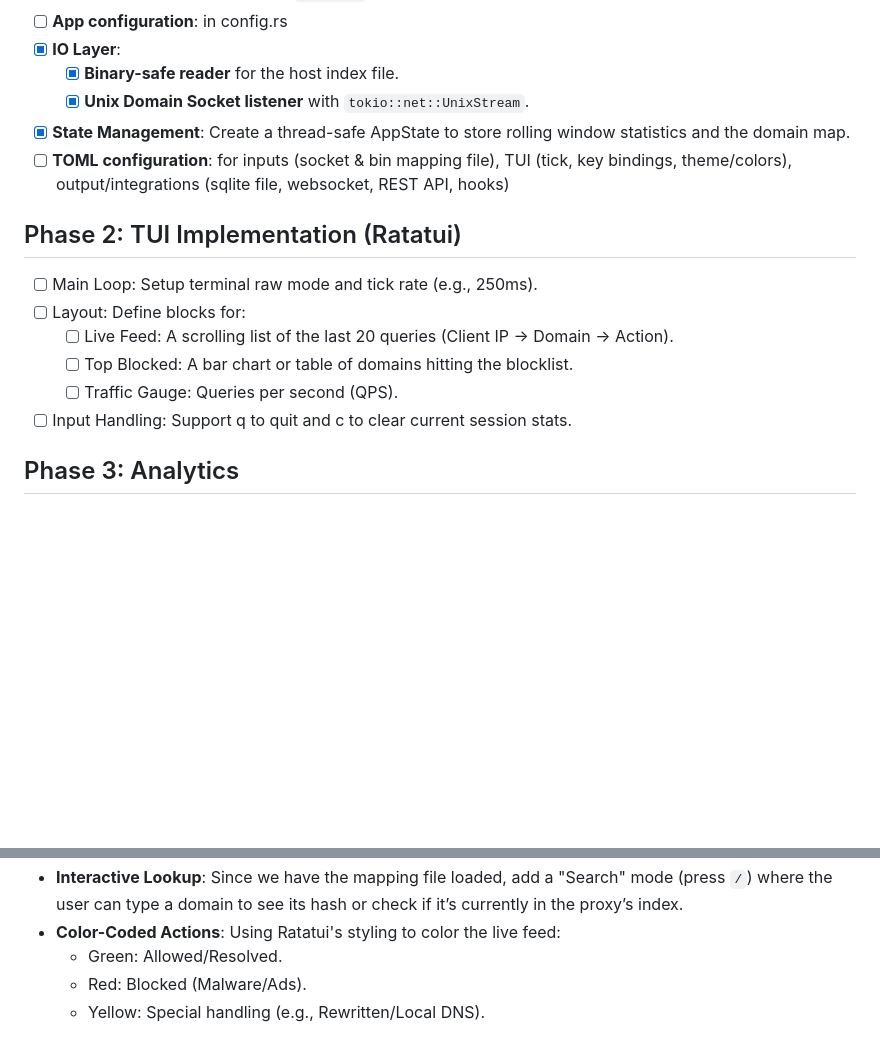
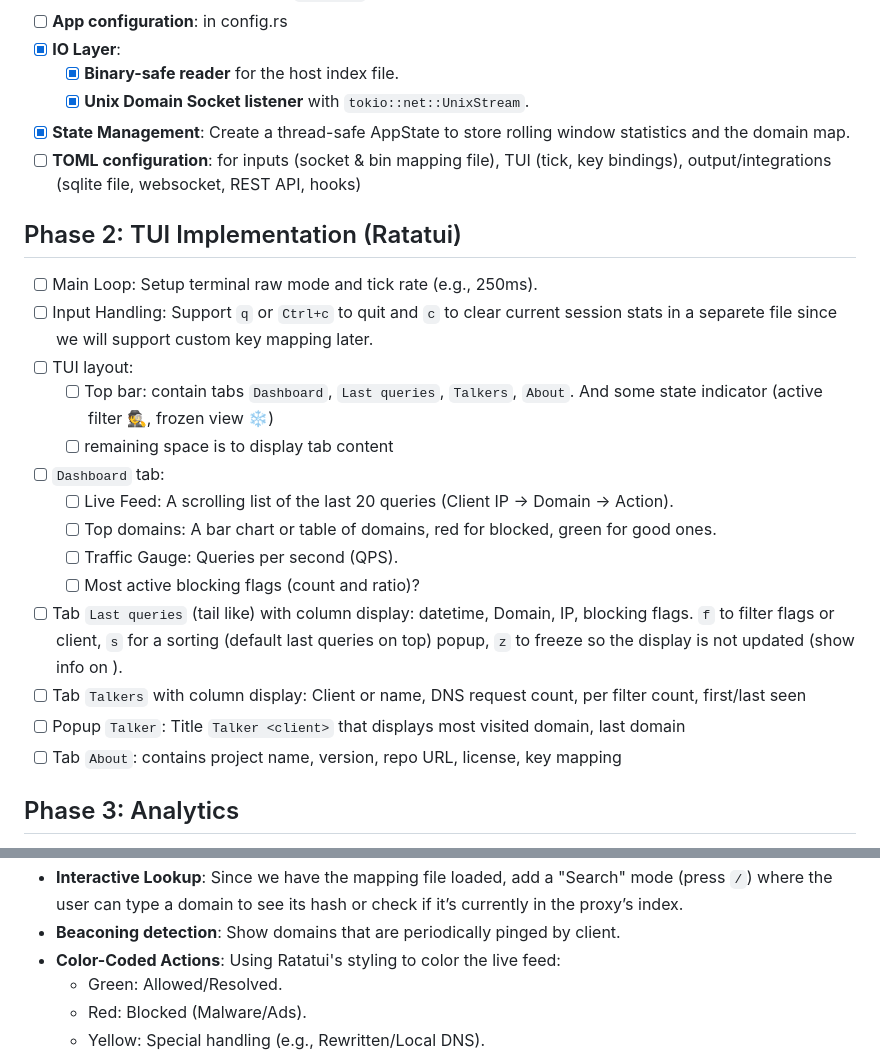
Before and after one commit to slundi/dgaard, a Markdown page: dgaard-monitor/Roadmap.md, 2 parts joined by grey strips. Drawn GitHub-style; blank space fills up the shorter version.

Commit message:
chore(monitor): tui design

```diff
--- a/dgaard-monitor/Roadmap.md
+++ b/dgaard-monitor/Roadmap.md
@@ -9,16 +9,24 @@
   * [x] **Binary-safe reader** for the host index file.
   * [x] **Unix Domain Socket listener** with `tokio::net::UnixStream`.
 * [x] **State Management**: Create a thread-safe AppState to store rolling window statistics and the domain map.
-* [ ] **TOML configuration**: for inputs (socket & bin mapping file), TUI (tick, key bindings, theme/colors), output/integrations (sqlite file, websocket, REST API, hooks)
+* [ ] **TOML configuration**: for inputs (socket & bin mapping file), TUI (tick, key bindings), output/integrations (sqlite file, websocket, REST API, hooks)
 
 ## Phase 2: TUI Implementation (Ratatui)
 
 * [ ] Main Loop: Setup terminal raw mode and tick rate (e.g., 250ms).
-* [ ] Layout: Define blocks for:
+* [ ] Input Handling: Support `q` or `Ctrl+c` to quit and `c` to clear current session stats in a separete file since we will support custom key mapping later.
+* [ ] TUI layout:
+  * [ ] Top bar: contain tabs `Dashboard`, `Last queries`, `Talkers`, `About`. And some state indicator (active filter 🕵, frozen view ❄️)
+  * [ ] remaining space is to display tab content
+* [ ] `Dashboard` tab:
   * [ ] Live Feed: A scrolling list of the last 20 queries (Client IP -> Domain -> Action).
-  * [ ] Top Blocked: A bar chart or table of domains hitting the blocklist.
+  * [ ] Top domains: A bar chart or table of domains, red for blocked, green for good ones.
   * [ ] Traffic Gauge: Queries per second (QPS).
-* [ ] Input Handling: Support q to quit and c to clear current session stats.
+  * [ ] Most active blocking flags (count and ratio)?
+* [ ] Tab `Last queries` (tail like) with column display: datetime, Domain, IP, blocking flags. `f` to filter flags or client, `s` for a sorting (default last queries on top) popup, `z` to freeze so the display is not updated (show info on ).
+* [ ] Tab `Talkers` with column display: Client or name, DNS request count, per filter count, first/last seen
+* [ ] Popup `Talker`: Title `Talker <client>` that displays most visited domain, last domain
+* [ ] Tab `About`: contains project name, version, repo URL, license, key mapping
 
 ## Phase 3: Analytics
 
@@ -56,4 +64,5 @@
 * **Interactive Lookup**: Since we have the mapping file loaded, add a "Search" mode (press `/`) where the user can type a domain to see its hash or check if it’s currently in the proxy’s index.
+* **Beaconing detection**: Show domains that are periodically pinged by client.
 * **Color-Coded Actions**: Using Ratatui's styling to color the live feed:
   * Green: Allowed/Resolved.
   * Red: Blocked (Malware/Ads).
```
Also changed, not shown: other parts of dgaard-monitor/Roadmap.md (+1 -1 lines).
